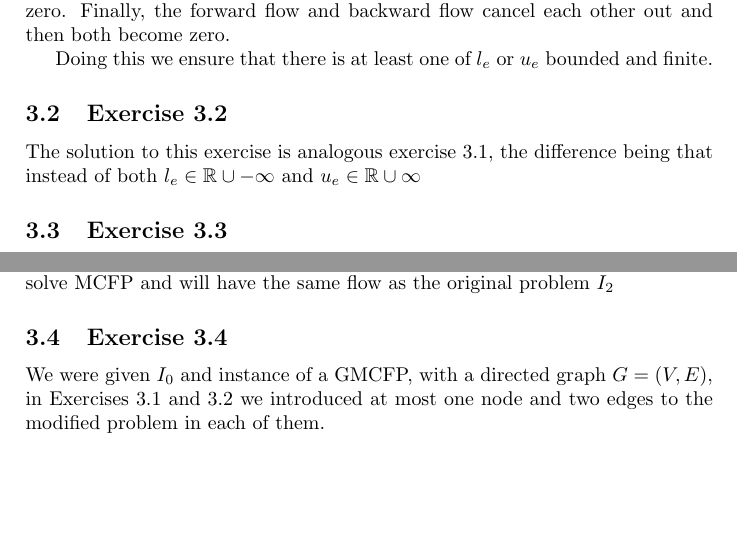
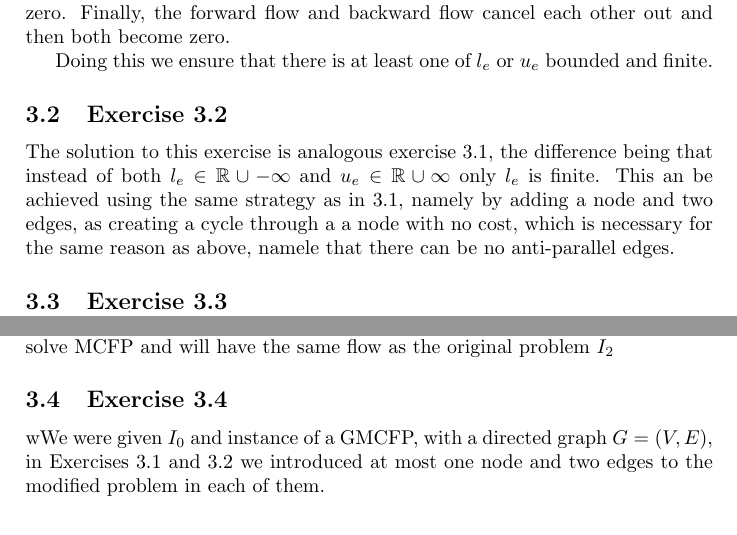
Before and after one commit to ZeerakW/AADS, a LaTeX problem sheet (Assignments/Assignment_1/main.tex, which reads Assignments/Assignment_1/sections/question3.tex): two parts of page 9 of 9, joined at a grey line, cut so that both start at the same text. Compiled offline with pdfLaTeX.

Commit message:
Q3.2 done-ish

```diff
--- a/Assignments/Assignment_1/sections/question3.tex
+++ b/Assignments/Assignment_1/sections/question3.tex
@@ -12,7 +12,7 @@ Finally, the forward flow and backward flow cancel each other out and then both
 Doing this we ensure that there is at least one of \(l_e\) or \(u_e\) bounded and finite.
 
 \subsection{Exercise 3.2}
-The solution to this exercise is analogous exercise 3.1, the difference being that instead of both \(l_e \in \mathbb{R} \cup -\infty\) and \(u_e \in \mathbb{R} \cup \infty\)
+The solution to this exercise is analogous exercise 3.1, the difference being that instead of both \(l_e \in \mathbb{R} \cup -\infty\) and \(u_e \in \mathbb{R} \cup \infty\) only \(l_e\) is finite. This an be achieved using the same strategy as in 3.1, namely by adding a node and two edges, as creating a cycle through a a node with no cost, which is necessary for the same reason as above, namele that there can be no anti-parallel edges.
 
 \subsection{Exercise 3.3}
 We start here with \(I_2\), where there is the constraint \[ l_e \le x_e \le u_e, \forall e \in E.
@@ -29,4 +29,4 @@ These new augmented problems can then be solved using an algorithm to solve MCFP
 
 
 \subsection{Exercise 3.4}
-We were given \(I_0\) and instance of a GMCFP, with a directed graph \(G =(V,E)\), in Exercises 3.1 and 3.2 we introduced at most one node and two edges to the modified problem in each of them.
+wWe were given \(I_0\) and instance of a GMCFP, with a directed graph \(G =(V,E)\), in Exercises 3.1 and 3.2 we introduced at most one node and two edges to the modified problem in each of them.
```
